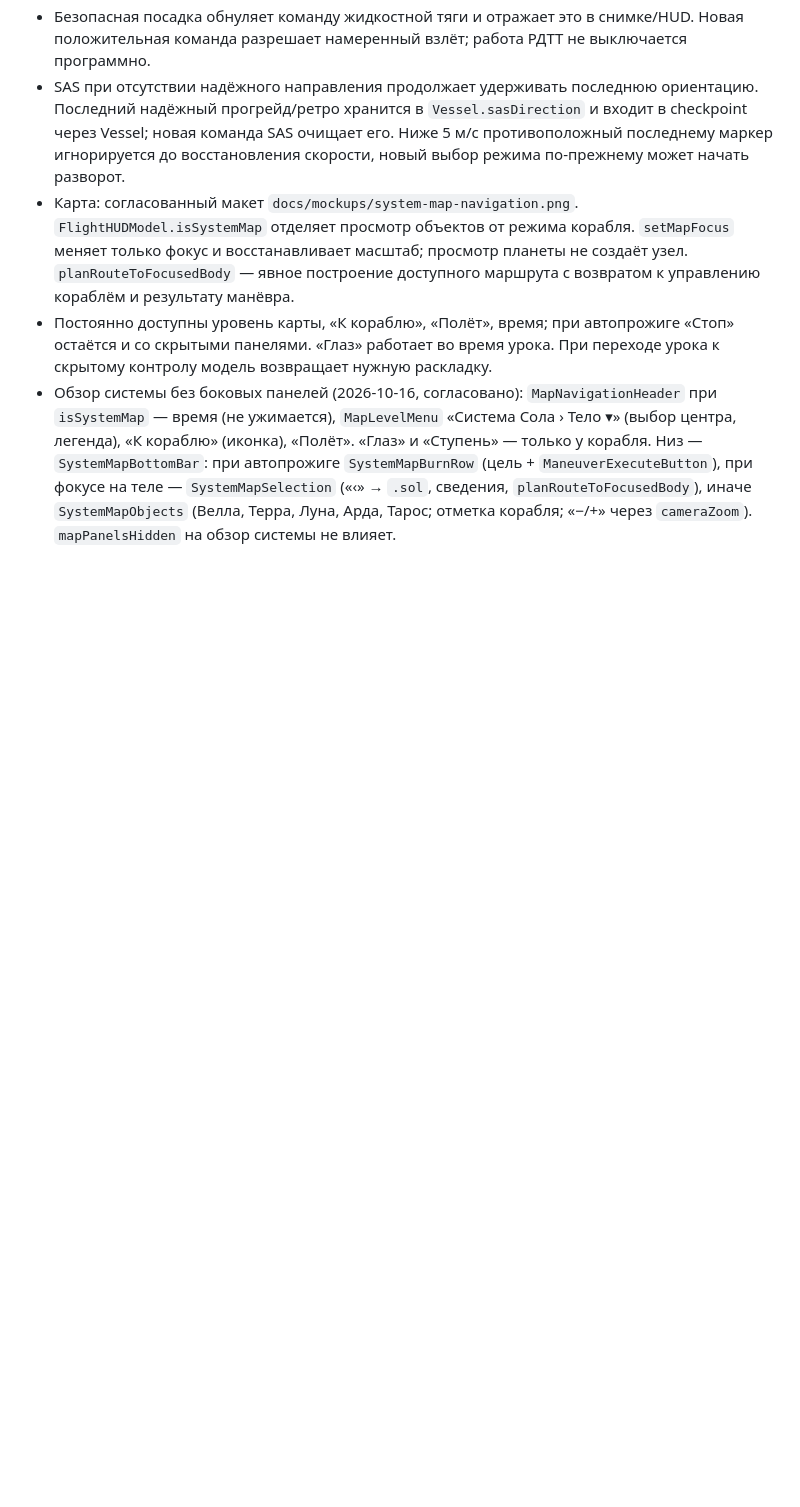
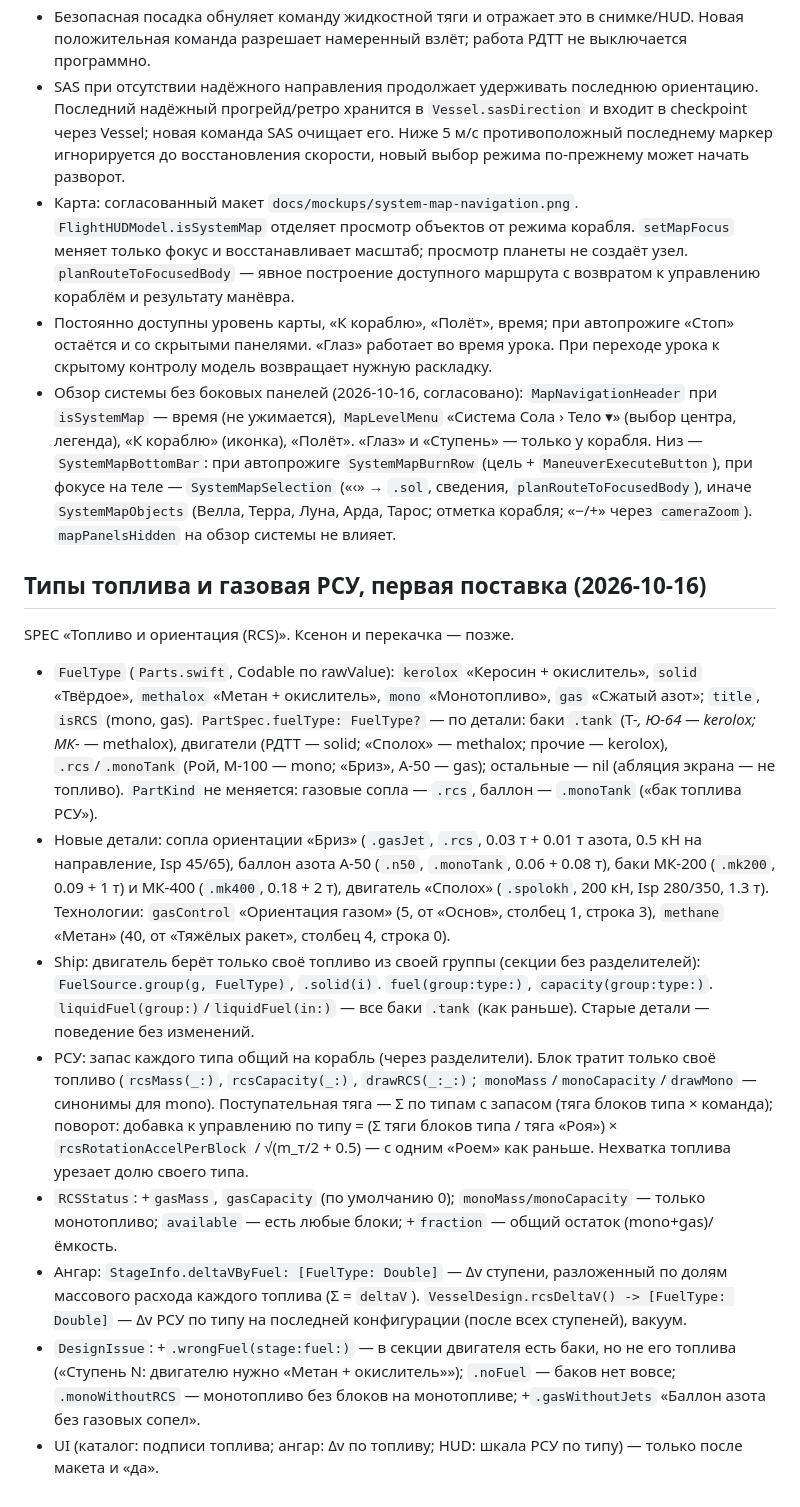
Before and after one commit to maxguselnik/orbita-ios, a Markdown page: docs/CONTRACTS.md, the part around the change. Drawn GitHub-style; blank space fills up the shorter version.

Commit message:
CONTRACTS: типы топлива и газовая РСУ

```diff
--- a/docs/CONTRACTS.md
+++ b/docs/CONTRACTS.md
@@ -205,3 +205,15 @@ UI (C) ── CameraInput ──┘
 - Карта: согласованный макет `docs/mockups/system-map-navigation.png`. `FlightHUDModel.isSystemMap` отделяет просмотр объектов от режима корабля. `setMapFocus` меняет только фокус и восстанавливает масштаб; просмотр планеты не создаёт узел. `planRouteToFocusedBody` — явное построение доступного маршрута с возвратом к управлению кораблём и результату манёвра.
 - Постоянно доступны уровень карты, «К кораблю», «Полёт», время; при автопрожиге «Стоп» остаётся и со скрытыми панелями. «Глаз» работает во время урока. При переходе урока к скрытому контролу модель возвращает нужную раскладку.
 - Обзор системы без боковых панелей (2026-10-16, согласовано): `MapNavigationHeader` при `isSystemMap` — время (не ужимается), `MapLevelMenu` «Система Сола › Тело ▾» (выбор центра, легенда), «К кораблю» (иконка), «Полёт». «Глаз» и «Ступень» — только у корабля. Низ — `SystemMapBottomBar`: при автопрожиге `SystemMapBurnRow` (цель + `ManeuverExecuteButton`), при фокусе на теле — `SystemMapSelection` («‹» → `.sol`, сведения, `planRouteToFocusedBody`), иначе `SystemMapObjects` (Велла, Терра, Луна, Арда, Тарос; отметка корабля; «−/+» через `cameraZoom`). `mapPanelsHidden` на обзор системы не влияет.
+
+## Типы топлива и газовая РСУ, первая поставка (2026-10-16)
+SPEC «Топливо и ориентация (RCS)». Ксенон и перекачка — позже.
+
+- `FuelType` (`Parts.swift`, Codable по rawValue): `kerolox` «Керосин + окислитель», `solid` «Твёрдое», `methalox` «Метан + окислитель», `mono` «Монотопливо», `gas` «Сжатый азот»; `title`, `isRCS` (mono, gas). `PartSpec.fuelType: FuelType?` — по детали: баки `.tank` (Т-*, Ю-64 — kerolox; МК-* — methalox), двигатели (РДТТ — solid; «Сполох» — methalox; прочие — kerolox), `.rcs`/`.monoTank` (Рой, М-100 — mono; «Бриз», А-50 — gas); остальные — nil (абляция экрана — не топливо). `PartKind` не меняется: газовые сопла — `.rcs`, баллон — `.monoTank` («бак топлива РСУ»).
+- Новые детали: сопла ориентации «Бриз» (`.gasJet`, `.rcs`, 0.03 т + 0.01 т азота, 0.5 кН на направление, Isp 45/65), баллон азота А-50 (`.n50`, `.monoTank`, 0.06 + 0.08 т), баки МК-200 (`.mk200`, 0.09 + 1 т) и МК-400 (`.mk400`, 0.18 + 2 т), двигатель «Сполох» (`.spolokh`, 200 кН, Isp 280/350, 1.3 т). Технологии: `gasControl` «Ориентация газом» (5, от «Основ», столбец 1, строка 3), `methane` «Метан» (40, от «Тяжёлых ракет», столбец 4, строка 0).
+- Ship: двигатель берёт только своё топливо из своей группы (секции без разделителей): `FuelSource.group(g, FuelType)`, `.solid(i)`. `fuel(group:type:)`, `capacity(group:type:)`. `liquidFuel(group:)`/`liquidFuel(in:)` — все баки `.tank` (как раньше). Старые детали — поведение без изменений.
+- РСУ: запас каждого типа общий на корабль (через разделители). Блок тратит только своё топливо (`rcsMass(_:)`, `rcsCapacity(_:)`, `drawRCS(_:_:)`; `monoMass`/`monoCapacity`/`drawMono` — синонимы для mono). Поступательная тяга — Σ по типам с запасом (тяга блоков типа × команда); поворот: добавка к управлению по типу = (Σ тяги блоков типа / тяга «Роя») × `rcsRotationAccelPerBlock` / √(m_т/2 + 0.5) — с одним «Роем» как раньше. Нехватка топлива урезает долю своего типа.
+- `RCSStatus`: +`gasMass`, `gasCapacity` (по умолчанию 0); `monoMass/monoCapacity` — только монотопливо; `available` — есть любые блоки; +`fraction` — общий остаток (mono+gas)/ёмкость.
+- Ангар: `StageInfo.deltaVByFuel: [FuelType: Double]` — Δv ступени, разложенный по долям массового расхода каждого топлива (Σ = `deltaV`). `VesselDesign.rcsDeltaV() -> [FuelType: Double]` — Δv РСУ по типу на последней конфигурации (после всех ступеней), вакуум.
+- `DesignIssue`: +`.wrongFuel(stage:fuel:)` — в секции двигателя есть баки, но не его топлива («Ступень N: двигателю нужно «Метан + окислитель»»); `.noFuel` — баков нет вовсе; `.monoWithoutRCS` — монотопливо без блоков на монотопливе; +`.gasWithoutJets` «Баллон азота без газовых сопел».
+- UI (каталог: подписи топлива; ангар: Δv по топливу; HUD: шкала РСУ по типу) — только после макета и «да».
```
